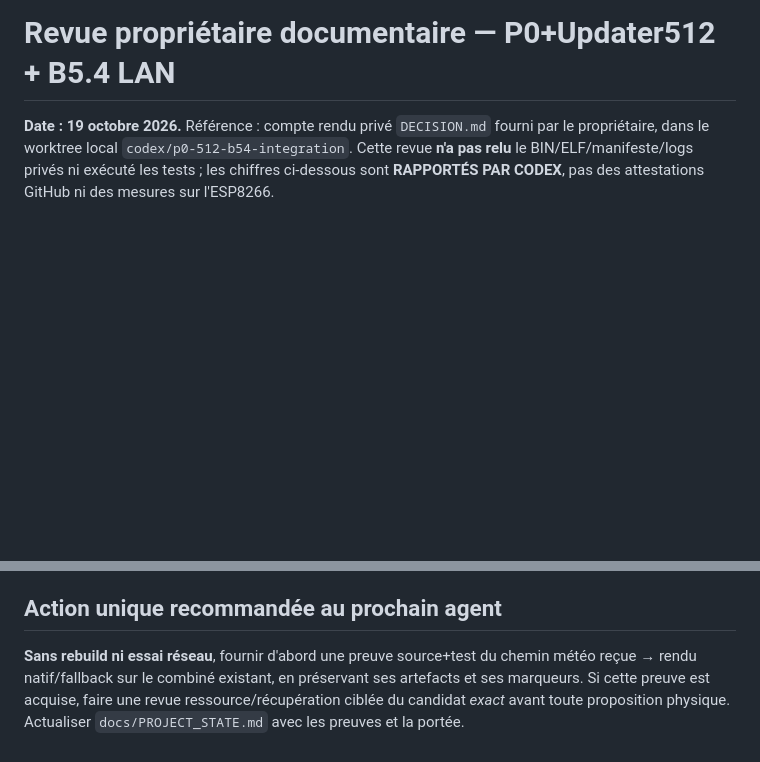
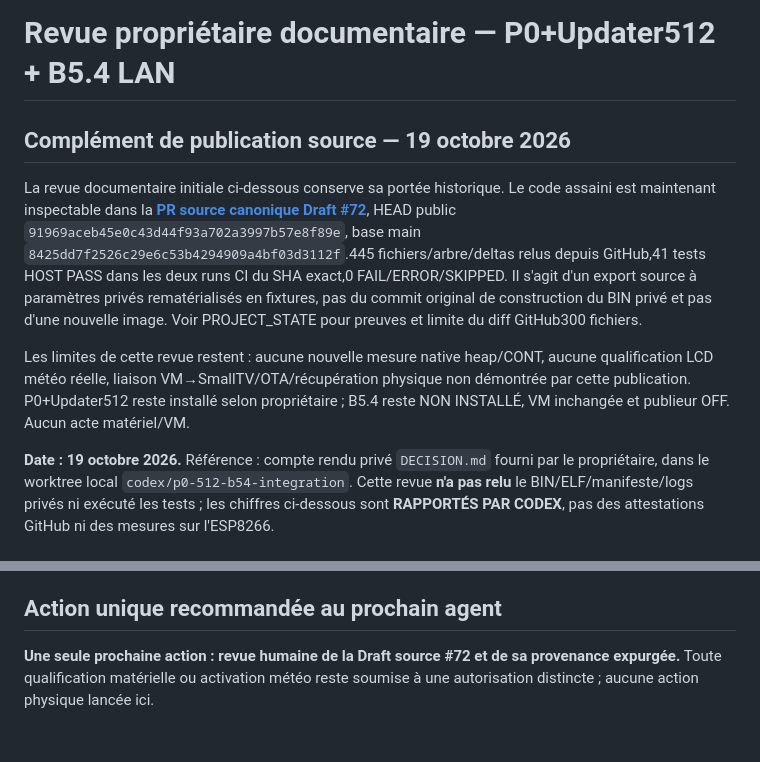
Before and after one commit to shinobione/SHINO-TV, a Markdown page: docs/B54_P0_REVIEW_2026-10-19.md, 2 parts joined by grey strips. GitHub-like rendering; blank space fills up the shorter version.

```diff
--- a/docs/B54_P0_REVIEW_2026-10-19.md
+++ b/docs/B54_P0_REVIEW_2026-10-19.md
@@ -1,4 +1,21 @@
 # Revue propriétaire documentaire — P0+Updater512 + B5.4 LAN
+
+## Complément de publication source — 19 octobre 2026
+
+La revue documentaire initiale ci-dessous conserve sa portée historique. Le code
+assaini est maintenant inspectable dans la **[PR source canonique Draft #72](https://github.com/shinobione/SHINO-TV/pull/72)**,
+HEAD public `91969aceb45e0c43d44f93a702a3997b57e8f89e`, base main
+`8425dd7f2526c29e6c53b4294909a4bf03d3112f`.445 fichiers/arbre/deltas relus depuis
+GitHub,41 tests HOST PASS dans les deux runs CI du SHA exact,0 FAIL/ERROR/SKIPPED.
+Il s'agit d'un export source à paramètres privés rematérialisés en fixtures,
+pas du commit original de construction du BIN privé et pas d'une nouvelle image.
+Voir PROJECT_STATE pour preuves et limite du diff GitHub300 fichiers.
+
+Les limites de cette revue restent : aucune nouvelle mesure native heap/CONT,
+aucune qualification LCD météo réelle, liaison VM→SmallTV/OTA/récupération physique
+non démontrée par cette publication. P0+Updater512 reste installé selon propriétaire ;
+B5.4 reste NON INSTALLÉ, VM inchangée et publieur OFF. Aucun acte matériel/VM.
+
 
 **Date : 19 octobre 2026.** Référence : compte rendu privé `DECISION.md` fourni par le propriétaire, dans le worktree local `codex/p0-512-b54-integration`. Cette revue **n'a pas relu** le BIN/ELF/manifeste/logs privés ni exécuté les tests ; les chiffres ci-dessous sont **RAPPORTÉS PAR CODEX**, pas des attestations GitHub ni des mesures sur l'ESP8266.
 
@@ -37,4 +54,6 @@
 
 ## Action unique recommandée au prochain agent
 
-**Sans rebuild ni essai réseau**, fournir d'abord une preuve source+test du chemin météo reçue → rendu natif/fallback sur le combiné existant, en préservant ses artefacts et ses marqueurs. Si cette preuve est acquise, faire une revue ressource/récupération ciblée du candidat *exact* avant toute proposition physique. Actualiser `docs/PROJECT_STATE.md` avec les preuves et la portée.
+**Une seule prochaine action : revue humaine de la Draft source #72 et de sa
+provenance expurgée.** Toute qualification matérielle ou activation météo reste
+soumise à une autorisation distincte ; aucune action physique lancée ici.
```
Also changed, not shown: docs/PROJECT_STATE.md (+34 -3 lines).
